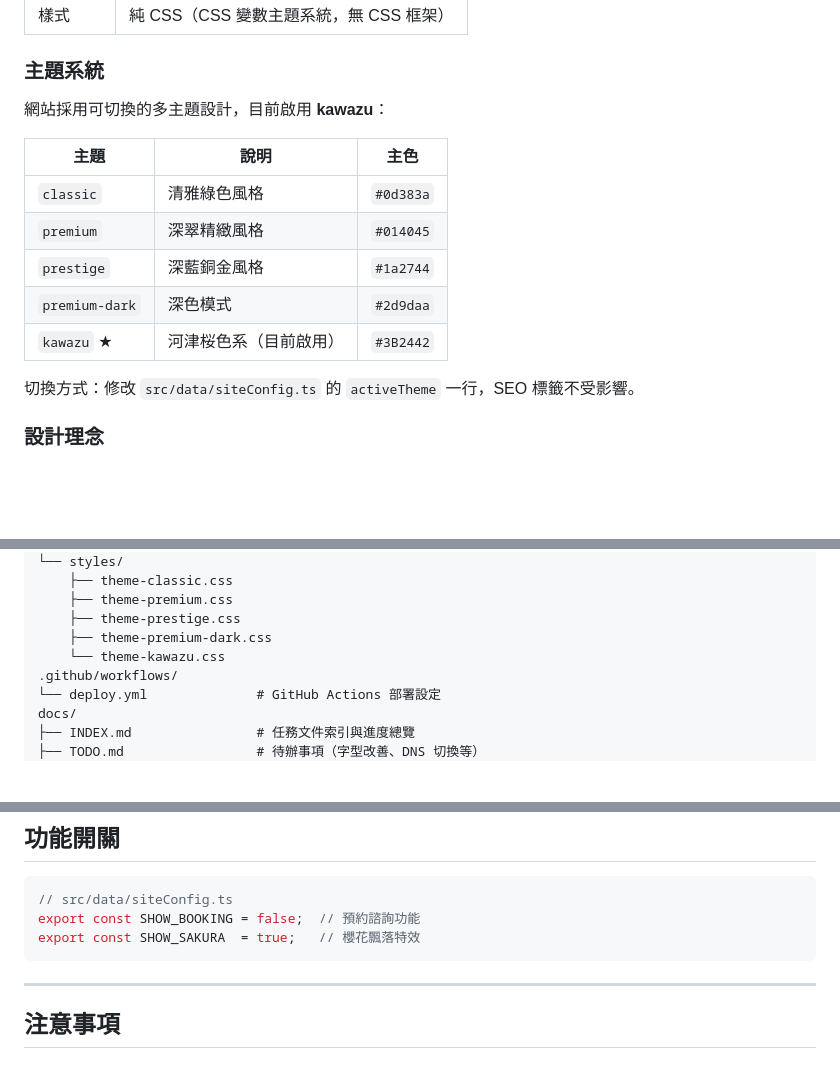
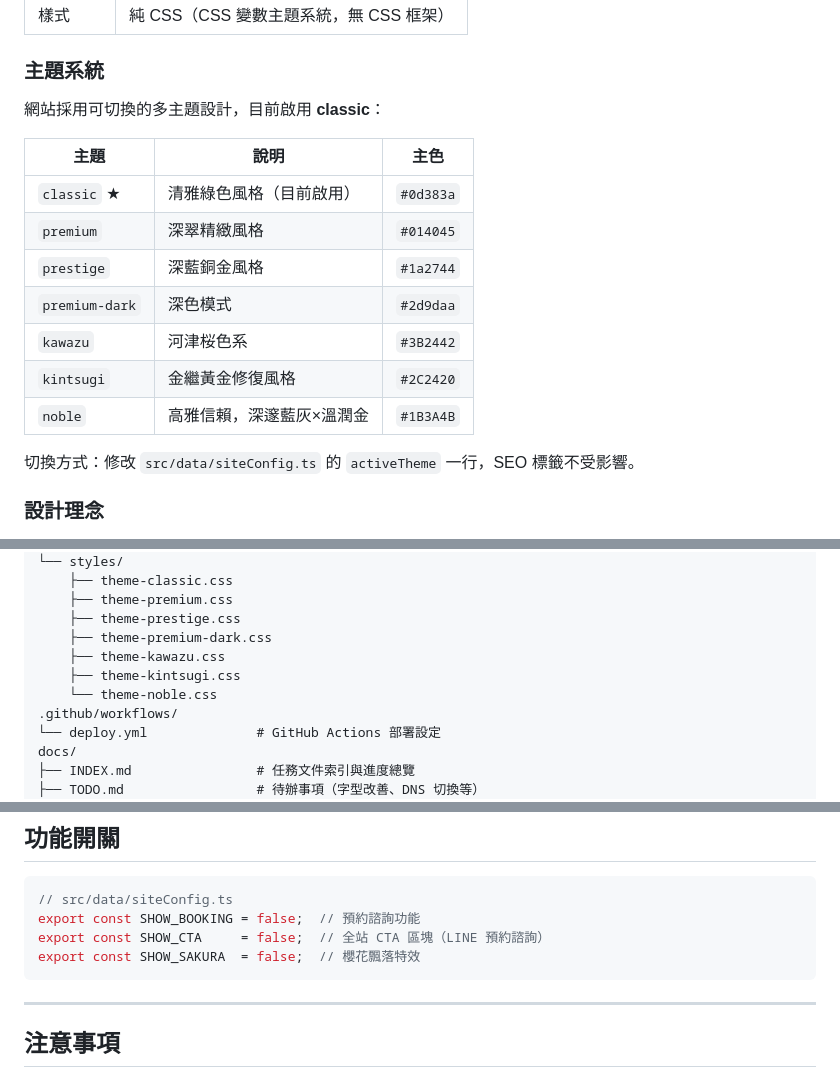
Before and after one commit to yvonne661112/noblerise01, a Markdown page: README.md, 3 parts joined by grey strips. GitHub-like rendering; blank space fills up the shorter version.

Commit message:
docs: 更新 README 主題清單、功能開關與目前啟用主題
- 目前啟用主題改為 classic（原為 kawazu）
- 新增 kintsugi、noble 主題至主題表格與目錄結構
- 補上 SHOW_CTA 功能開關、修正 SHOW_SAKURA 為 false

Co-Authored-By: Claude Sonnet 4.6 <noreply@anthropic.com>

````diff
--- a/README.md
+++ b/README.md
@@ -24,15 +24,17 @@
 
 ### 主題系統
 
-網站採用可切換的多主題設計，目前啟用 **kawazu**：
+網站採用可切換的多主題設計，目前啟用 **classic**：
 
 | 主題 | 說明 | 主色 |
 |------|------|------|
-| `classic` | 清雅綠色風格 | `#0d383a` |
+| `classic` ★ | 清雅綠色風格（目前啟用） | `#0d383a` |
 | `premium` | 深翠精緻風格 | `#014045` |
 | `prestige` | 深藍銅金風格 | `#1a2744` |
 | `premium-dark` | 深色模式 | `#2d9daa` |
-| `kawazu` ★ | 河津桜色系（目前啟用） | `#3B2442` |
+| `kawazu` | 河津桜色系 | `#3B2442` |
+| `kintsugi` | 金繼黃金修復風格 | `#2C2420` |
+| `noble` | 高雅信賴，深邃藍灰×溫潤金 | `#1B3A4B` |
 
 切換方式：修改 `src/data/siteConfig.ts` 的 `activeTheme` 一行，SEO 標籤不受影響。
 
@@ -169,7 +171,9 @@ public/
     ├── theme-premium.css
     ├── theme-prestige.css
     ├── theme-premium-dark.css
-    └── theme-kawazu.css
+    ├── theme-kawazu.css
+    ├── theme-kintsugi.css
+    └── theme-noble.css
 .github/workflows/
 └── deploy.yml              # GitHub Actions 部署設定
 docs/
@@ -188,7 +192,8 @@ docs/
 ```ts
 // src/data/siteConfig.ts
 export const SHOW_BOOKING = false;  // 預約諮詢功能
-export const SHOW_SAKURA  = true;   // 櫻花飄落特效
+export const SHOW_CTA     = false;  // 全站 CTA 區塊（LINE 預約諮詢）
+export const SHOW_SAKURA  = false;  // 櫻花飄落特效
 ```
 
 ---
````
